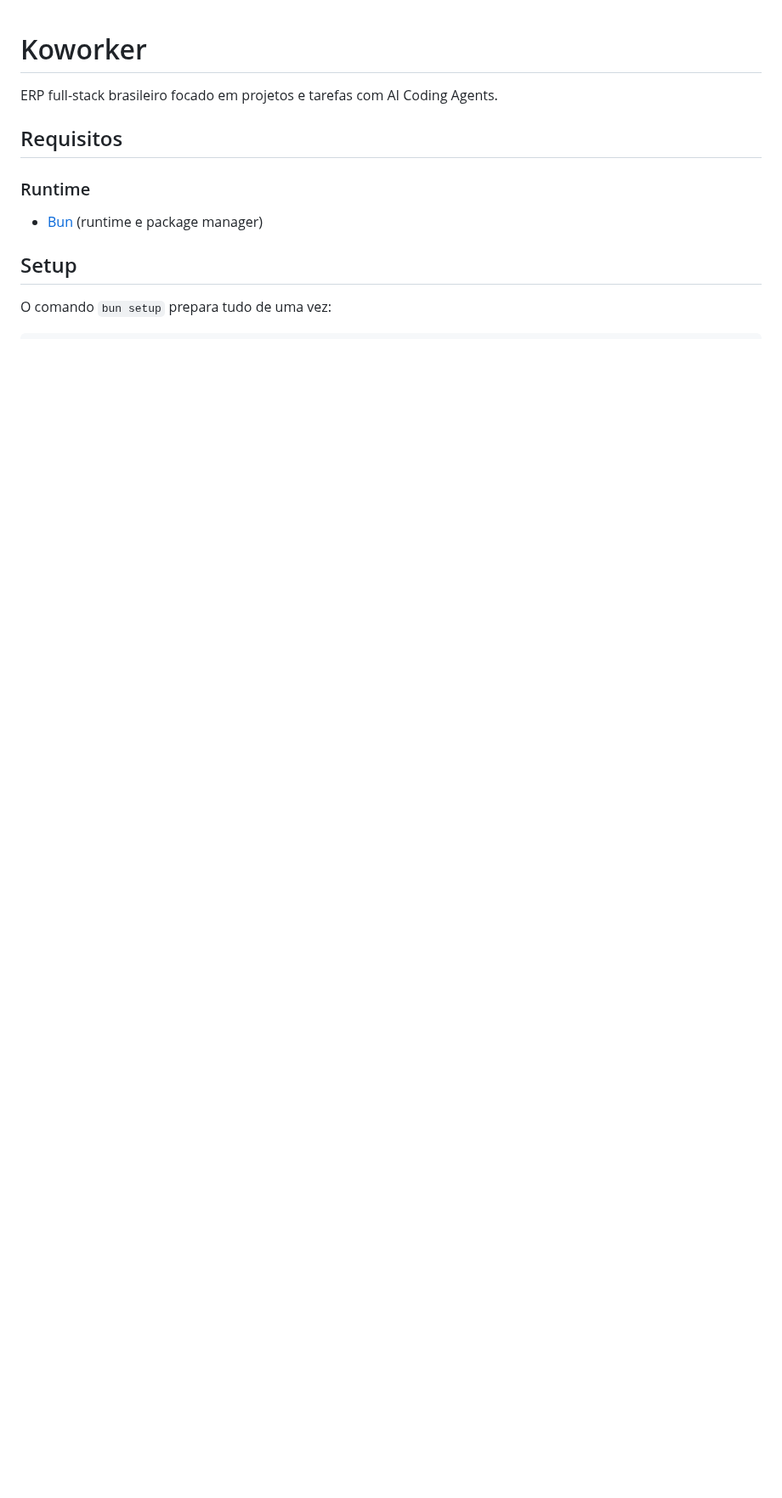
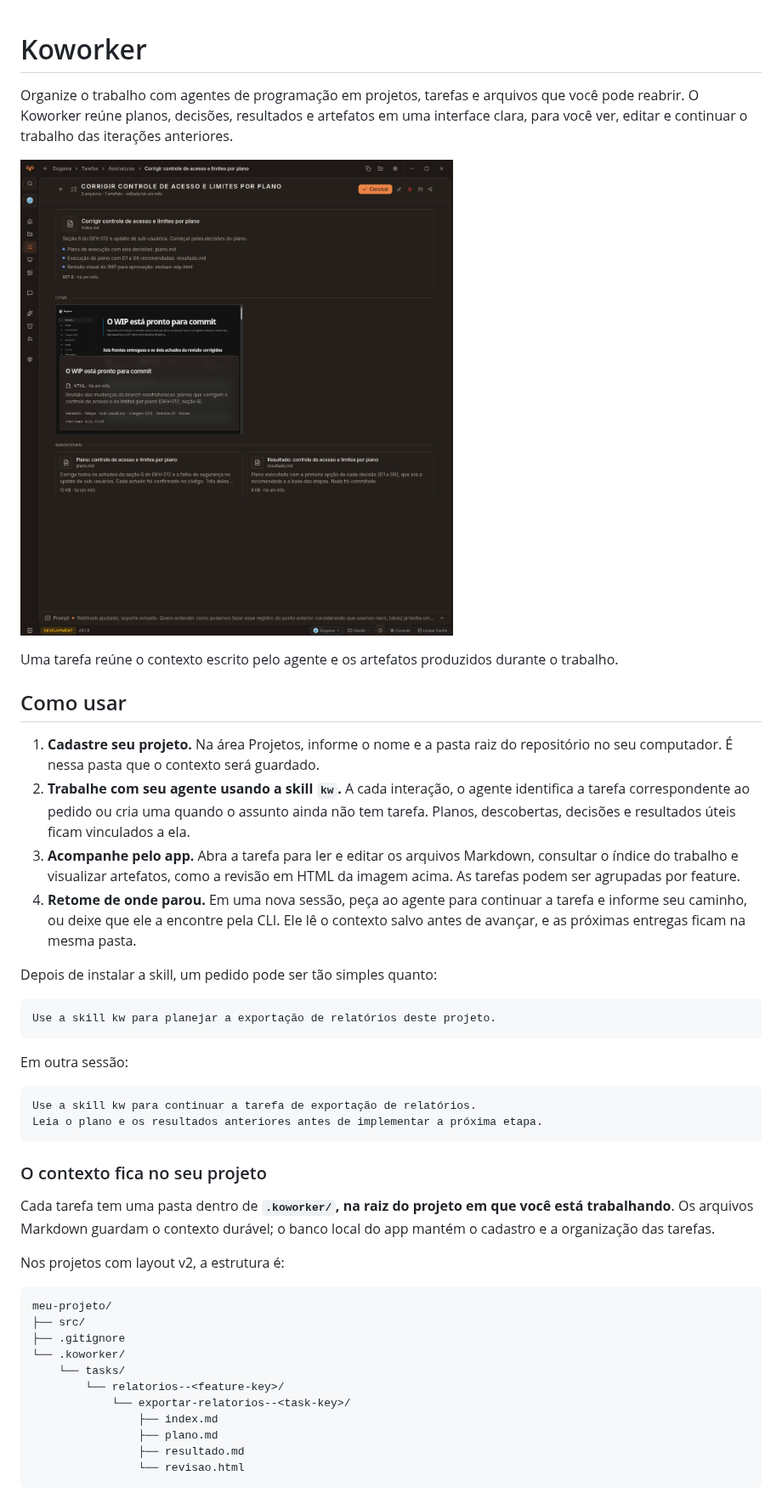
Before and after one commit to pedrinhopagan/koworker, a Markdown page: README.md, the part around one of its changes. Shown at 85% size. Drawn GitHub-style; pictures changed too: docs/images/tarefa-koworker.png (added); blank space fills up the shorter version.

````diff
--- a/README.md
+++ b/README.md
@@ -1,13 +1,48 @@
 # Koworker
 
-ERP full-stack brasileiro focado em projetos e tarefas com AI Coding Agents.
+Organize o trabalho com agentes de programação em projetos, tarefas e arquivos que você pode reabrir. O Koworker reúne planos, decisões, resultados e artefatos em uma interface clara, para você ver, editar e continuar o trabalho das iterações anteriores.
 
-## Requisitos
+![Tarefa no Koworker com índice, plano, resultado e prévia de uma revisão em HTML](docs/images/tarefa-koworker.png)
 
-### Runtime
+Uma tarefa reúne o contexto escrito pelo agente e os artefatos produzidos durante o trabalho.
 
-- [Bun](https://bun.sh) (runtime e package manager)
+## Como usar
 
-## Setup
+1. **Cadastre seu projeto.** Na área Projetos, informe o nome e a pasta raiz do repositório no seu computador. É nessa pasta que o contexto será guardado.
+2. **Trabalhe com seu agente usando a skill `kw`.** A cada interação, o agente identifica a tarefa correspondente ao pedido ou cria uma quando o assunto ainda não tem tarefa. Planos, descobertas, decisões e resultados úteis ficam vinculados a ela.
+3. **Acompanhe pelo app.** Abra a tarefa para ler e editar os arquivos Markdown, consultar o índice do trabalho e visualizar artefatos, como a revisão em HTML da imagem acima. As tarefas podem ser agrupadas por feature.
+4. **Retome de onde parou.** Em uma nova sessão, peça ao agente para continuar a tarefa e informe seu caminho, ou deixe que ele a encontre pela CLI. Ele lê o contexto salvo antes de avançar, e as próximas entregas ficam na mesma pasta.
 
-O comando `bun setup` prepara tudo de uma vez:
+Depois de instalar a skill, um pedido pode ser tão simples quanto:
+
+```text
+Use a skill kw para planejar a exportação de relatórios deste projeto.
+```
+
+Em outra sessão:
+
+```text
+Use a skill kw para continuar a tarefa de exportação de relatórios.
+Leia o plano e os resultados anteriores antes de implementar a próxima etapa.
+```
+
+### O contexto fica no seu projeto
+
+Cada tarefa tem uma pasta dentro de **`.koworker/`, na raiz do projeto em que você está trabalhando**. Os arquivos Markdown guardam o contexto durável; o banco local do app mantém o cadastro e a organização das tarefas.
+
+Nos projetos com layout v2, a estrutura é:
+
+```text
+meu-projeto/
+├── src/
+├── .gitignore
+└── .koworker/
+    └── tasks/
+        └── relatorios--<feature-key>/
+            └── exportar-relatorios--<task-key>/
+                ├── index.md
+                ├── plano.md
+                ├── resultado.md
+                └── revisao.html
+```
+
````
Also changed, not shown: other parts of README.md (+82 -124 lines), 1 other file.
